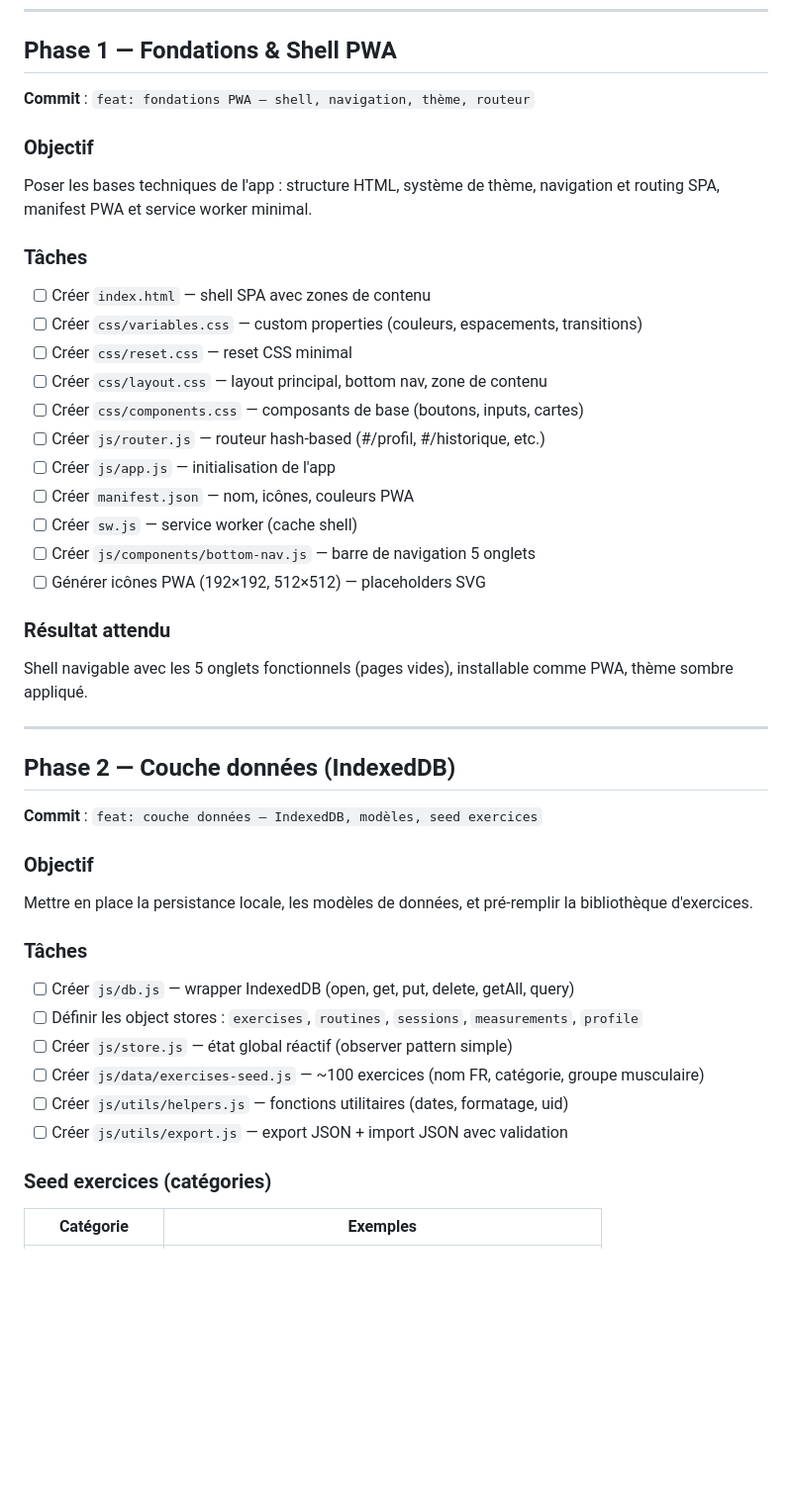
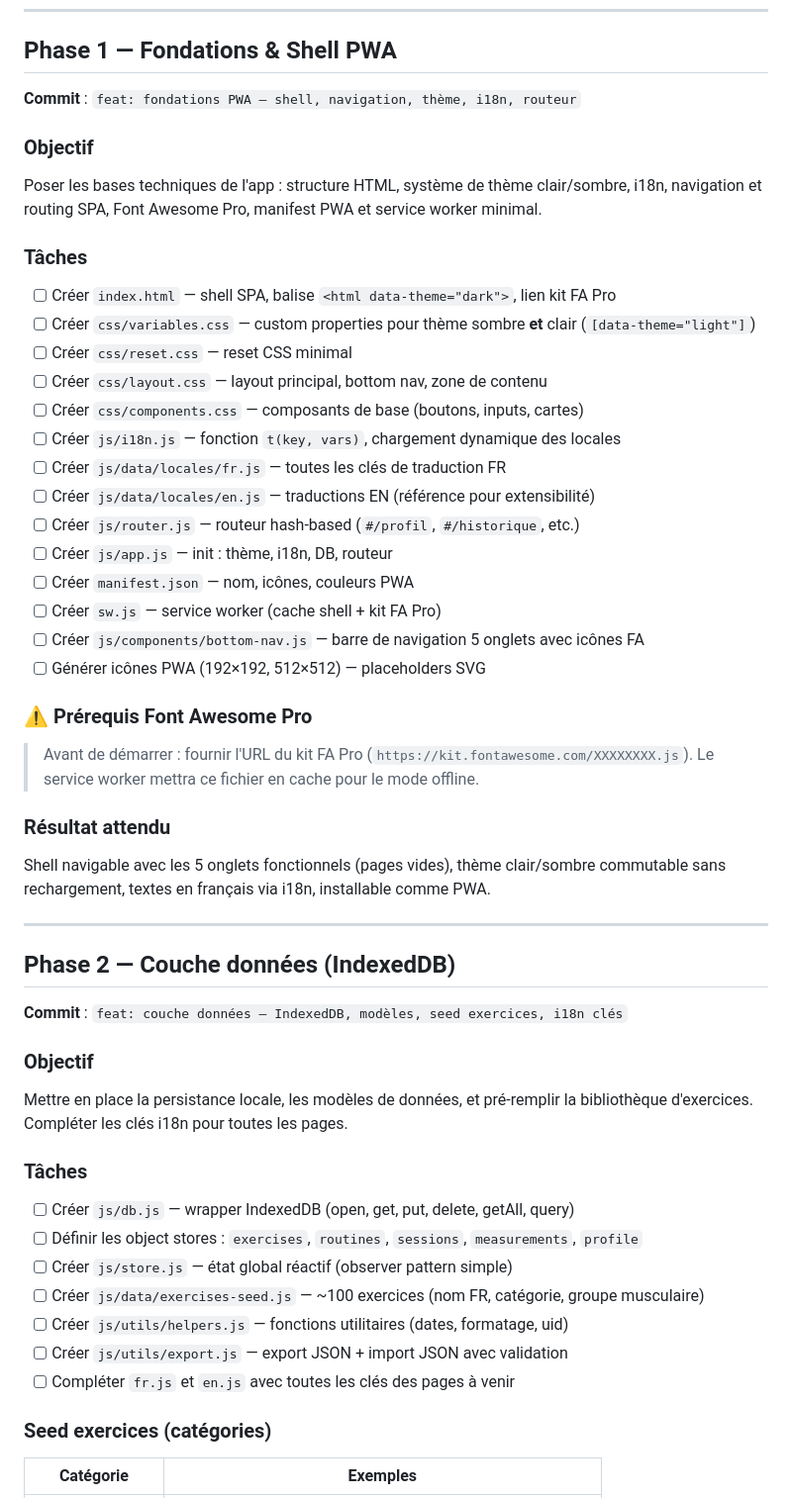
Before and after one commit to Soreon/gros-monsieur, a Markdown page: .planning/ROADMAP.md, the part around one of its changes. Shown at 99% size. Rendered like a GitHub page; blank space fills up the shorter version.

```diff
--- a/.planning/ROADMAP.md
+++ b/.planning/ROADMAP.md
@@ -6,34 +6,41 @@
 ---
 
 ## Phase 1 — Fondations & Shell PWA
-**Commit** : `feat: fondations PWA — shell, navigation, thème, routeur`
+**Commit** : `feat: fondations PWA — shell, navigation, thème, i18n, routeur`
 
 ### Objectif
-Poser les bases techniques de l'app : structure HTML, système de thème, navigation et routing SPA, manifest PWA et service worker minimal.
+Poser les bases techniques de l'app : structure HTML, système de thème clair/sombre, i18n, navigation et routing SPA, Font Awesome Pro, manifest PWA et service worker minimal.
 
 ### Tâches
-- [ ] Créer `index.html` — shell SPA avec zones de contenu
-- [ ] Créer `css/variables.css` — custom properties (couleurs, espacements, transitions)
+- [ ] Créer `index.html` — shell SPA, balise `<html data-theme="dark">`, lien kit FA Pro
+- [ ] Créer `css/variables.css` — custom properties pour thème sombre **et** clair (`[data-theme="light"]`)
 - [ ] Créer `css/reset.css` — reset CSS minimal
 - [ ] Créer `css/layout.css` — layout principal, bottom nav, zone de contenu
 - [ ] Créer `css/components.css` — composants de base (boutons, inputs, cartes)
-- [ ] Créer `js/router.js` — routeur hash-based (#/profil, #/historique, etc.)
-- [ ] Créer `js/app.js` — initialisation de l'app
+- [ ] Créer `js/i18n.js` — fonction `t(key, vars)`, chargement dynamique des locales
+- [ ] Créer `js/data/locales/fr.js` — toutes les clés de traduction FR
+- [ ] Créer `js/data/locales/en.js` — traductions EN (référence pour extensibilité)
+- [ ] Créer `js/router.js` — routeur hash-based (`#/profil`, `#/historique`, etc.)
+- [ ] Créer `js/app.js` — init : thème, i18n, DB, routeur
 - [ ] Créer `manifest.json` — nom, icônes, couleurs PWA
-- [ ] Créer `sw.js` — service worker (cache shell)
-- [ ] Créer `js/components/bottom-nav.js` — barre de navigation 5 onglets
+- [ ] Créer `sw.js` — service worker (cache shell + kit FA Pro)
+- [ ] Créer `js/components/bottom-nav.js` — barre de navigation 5 onglets avec icônes FA
 - [ ] Générer icônes PWA (192×192, 512×512) — placeholders SVG
 
+### ⚠ Prérequis Font Awesome Pro
+> Avant de démarrer : fournir l'URL du kit FA Pro (`https://kit.fontawesome.com/XXXXXXXX.js`).
+> Le service worker mettra ce fichier en cache pour le mode offline.
+
 ### Résultat attendu
-Shell navigable avec les 5 onglets fonctionnels (pages vides), installable comme PWA, thème sombre appliqué.
+Shell navigable avec les 5 onglets fonctionnels (pages vides), thème clair/sombre commutable sans rechargement, textes en français via i18n, installable comme PWA.
 
 ---
 
 ## Phase 2 — Couche données (IndexedDB)
-**Commit** : `feat: couche données — IndexedDB, modèles, seed exercices`
+**Commit** : `feat: couche données — IndexedDB, modèles, seed exercices, i18n clés`
 
 ### Objectif
-Mettre en place la persistance locale, les modèles de données, et pré-remplir la bibliothèque d'exercices.
+Mettre en place la persistance locale, les modèles de données, et pré-remplir la bibliothèque d'exercices. Compléter les clés i18n pour toutes les pages.
 
 ### Tâches
 - [ ] Créer `js/db.js` — wrapper IndexedDB (open, get, put, delete, getAll, query)
@@ -42,6 +49,7 @@ Mettre en place la persistance locale, les modèles de données, et pré-remplir
 - [ ] Créer `js/data/exercises-seed.js` — ~100 exercices (nom FR, catégorie, groupe musculaire)
 - [ ] Créer `js/utils/helpers.js` — fonctions utilitaires (dates, formatage, uid)
 - [ ] Créer `js/utils/export.js` — export JSON + import JSON avec validation
+- [ ] Compléter `fr.js` et `en.js` avec toutes les clés des pages à venir
 
 ### Seed exercices (catégories)
 | Catégorie | Exemples |
```
Also changed, not shown: other parts of .planning/ROADMAP.md (+23 -25 lines), .planning/PROJECT.md (+69 -15 lines).
